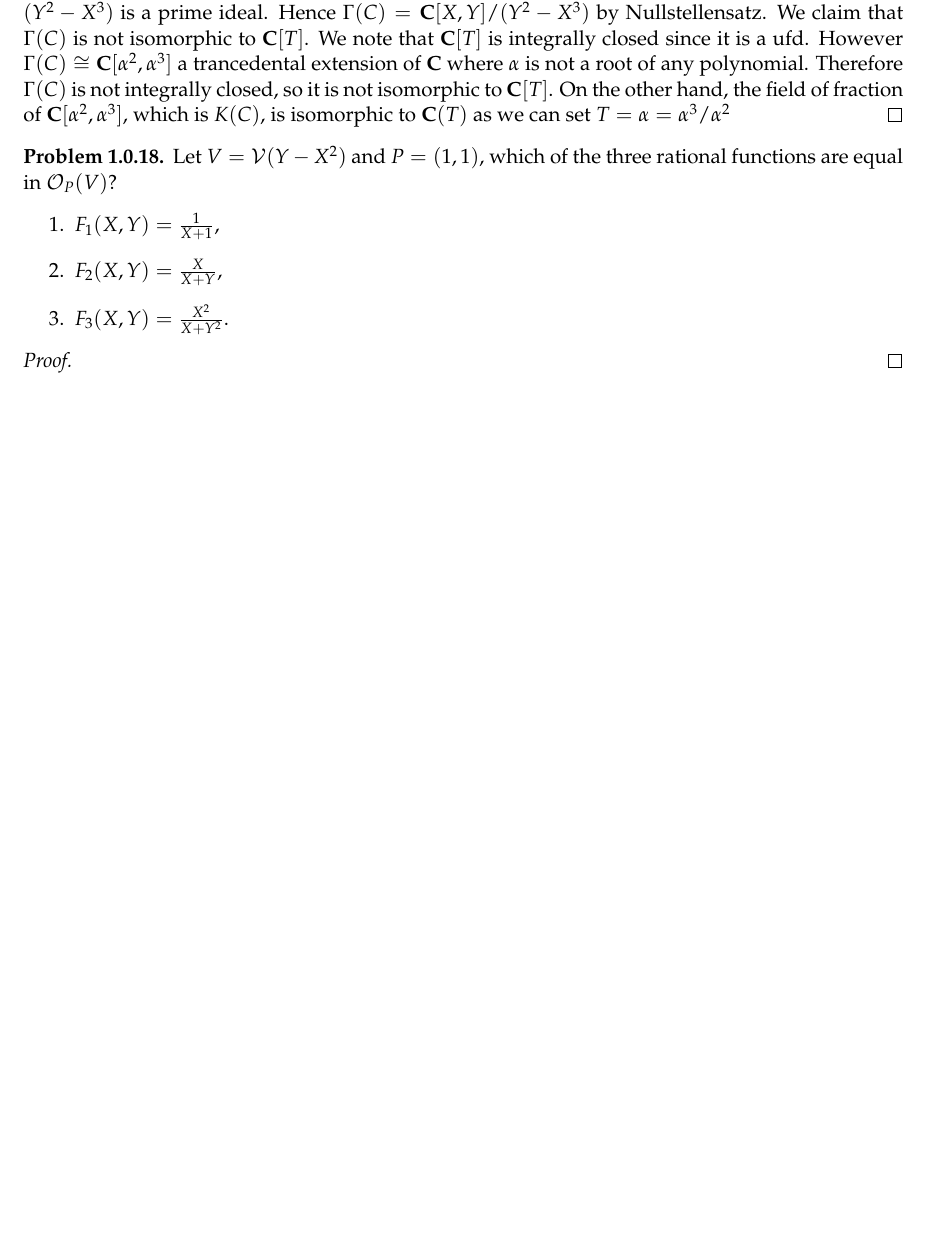
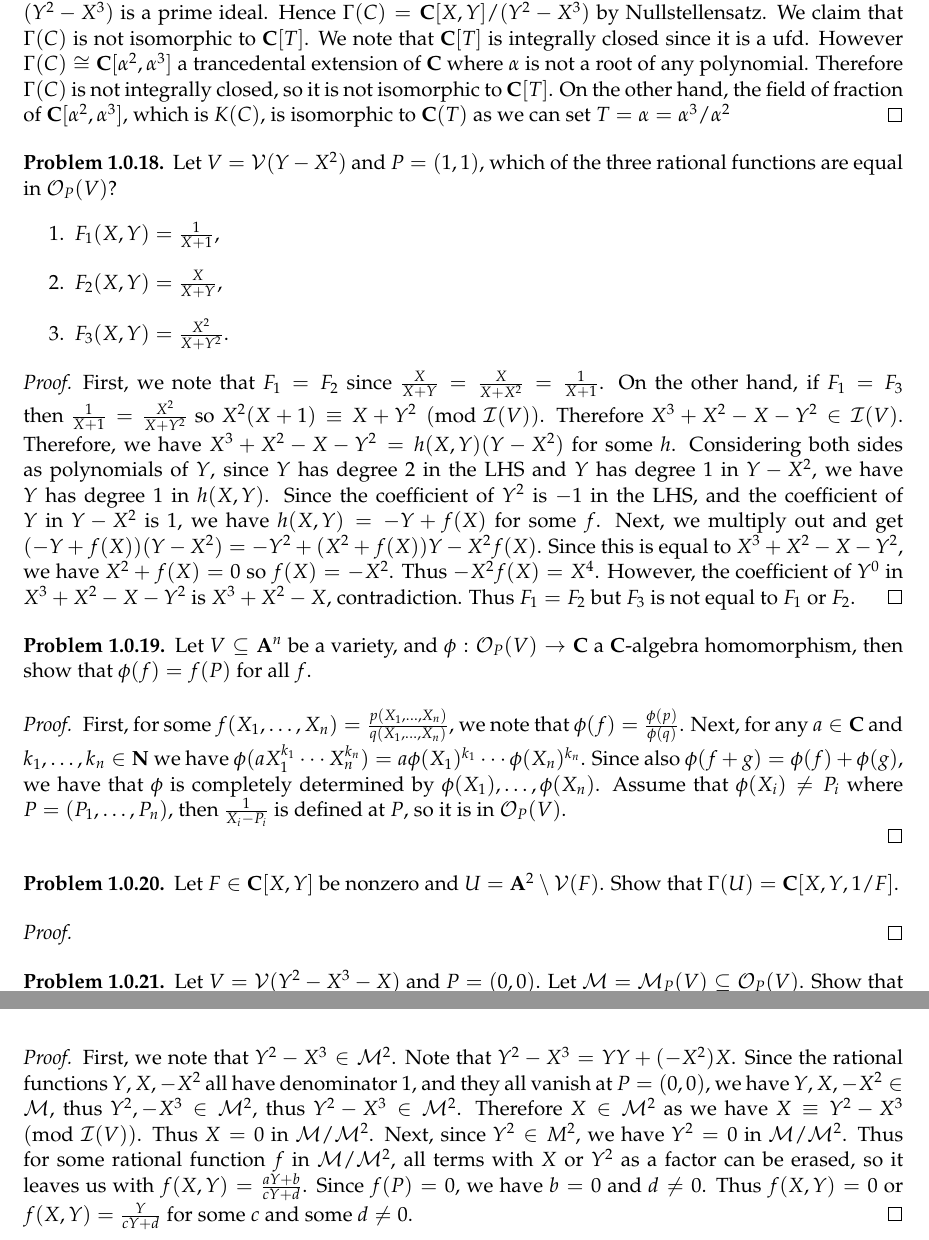
Before and after one commit to yunhaixiang/Project-Sigma-ALG, a LaTeX thesis (Project-Sigma-ALG-Exercise.tex): part of page 10 of 10 before the commit and two parts of pages 10 and 11 of 11 after it, the two joined at a grey line, cut so that both start at the same text, the shorter picture padded with empty space. Compiled offline with pdfLaTeX.

Commit message:
exercises

```diff
--- a/Project-Sigma-ALG-Exercise.tex
+++ b/Project-Sigma-ALG-Exercise.tex
@@ -261,7 +261,26 @@ First, we claim that $(Y^2-X^3)$ is a prime ideal in $\mathbf C[X,Y]$. We claim
 	\item $F_3(X,Y)=\frac{X^2}{X+Y^2}$.
 \end{enumerate}
 \begin{proof}
+First, we note that $F_1=F_2$ since $\frac{X}{X+Y}=\frac{X}{X+X^2}=\frac{1}{X+1}$. On the other hand, if $F_1=F_3$ then $\frac{1}{X+1}= \frac{X^2}{X+Y^2}$ so $X^2(X+1)\equiv X+Y^2\pmod{\mathcal{I}(V)}$. Therefore $X^3+X^2-X-Y^2\in \mathcal{I}(V)$. Therefore, we have $X^3+X^2-X-Y^2=h(X,Y)(Y-X^2)$ for some $h$. Considering both sides as polynomials of $Y$, since $Y$ has degree $2$ in the LHS and $Y$ has degree $1$ in $Y-X^2$, we have $Y$ has degree $1$ in $h(X,Y)$. Since the coefficient of $Y^2$ is $-1$ in the LHS, and the coefficient of $Y$ in $Y-X^2$ is $1$, we have $h(X,Y)=-Y+f(X)$ for some $f$. Next, we multiply out and get $(-Y+f(X))(Y-X^2)=-Y^2+(X^2+f(X))Y-X^2f(X)$. Since this is equal to $X^3+X^2-X-Y^2$, we have $X^2+f(X)=0$ so $f(X)=-X^2$. Thus $-X^2f(X)=X^4$. However, the coefficient of $Y^0$ in $X^3+X^2-X-Y^2$ is $X^3+X^2-X$, contradiction. Thus $F_1=F_2$ but $F_3$ is not equal to $F_1$ or $F_2$.
+\end{proof}
+\end{problem}
+\begin{problem}
+Let $V\subseteq\mathbf A^n$ be a variety, and $\phi:\mathcal{O}_P(V)\rightarrow \mathbf C$ a $\mathbf C$-algebra homomorphism, then show that $\phi(f)=f(P)$ for all $f$.
+\begin{proof}
+First, for some $f(X_1,\dots,X_n)=\frac{p(X_1,\dots,X_n)}{q(X_1,\dots,X_n)}$, we note that $\phi(f)=\frac{\phi(p)}{\phi(q)}$. Next, for any $a\in\mathbf C$ and $k_1,\dots,k_n\in\mathbf N$ we have $\phi(aX_1^{k_1}\cdots X_n^{k_n})=a\phi(X_1)^{k_1}\cdots\phi(X_n)^{k_n}$. Since also $\phi(f+g)=\phi(f)+\phi(g)$, we have that $\phi$ is completely determined by $\phi(X_1),\dots,\phi(X_n)$. Assume that $\phi(X_i)\ne P_i$ where $P=(P_1,\dots,P_n)$, then $\frac{1}{X_i-P_i}$ is defined at $P$, so it is in $\mathcal{O}_P(V)$.
 
 \end{proof}
 \end{problem}
+\begin{problem}
+Let $F\in\mathbf C[X,Y]$ be nonzero and $U=\mathbf A^2\setminus \mathcal{V}(F)$. Show that $\Gamma(U)=\mathbf C[X,Y,1/F]$.
+\begin{proof}
+
+\end{proof}
+\end{problem}
+\begin{problem}
+Let $V=\mathcal{V}(Y^2-X^3-X)$ and $P=(0,0)$. Let $\mathcal M=\mathcal{M}_P(V)\subseteq\mathcal{O}_P(V)$. Show that $\dim_{\mathcal C}\mathcal{M}/\mathcal{M}^2=1$.
+\begin{proof}
+First, we note that $Y^2-X^3\in\mathcal{M}^2$. Note that $Y^2-X^3=YY+(-X^2)X$. Since the rational functions $Y,X,-X^2$ all have denominator $1$, and they all vanish at $P=(0,0)$, we have $Y,X,-X^2\in\mathcal{M}$, thus $Y^2,-X^3\in\mathcal{M}^2$, thus $Y^2-X^3\in\mathcal{M}^2$. Therefore $X\in \mathcal{M}^2$ as we have $X\equiv Y^2-X^3\pmod{\mathcal I(V)}$. Thus $X=0$ in $\mathcal{M}/\mathcal{M}^2$. Next, since $Y^2\in M^2$, we have $Y^2=0$ in $\mathcal{M}/\mathcal{M}^2$.  Thus for some rational function $f$ in $\mathcal{M}/\mathcal{M}^2$, all terms with $X$ or $Y^2$ as a factor can be erased, so it leaves us with $f(X,Y)=\frac{aY+b}{cY+d}$. Since $f(P)=0$, we have $b=0$ and $d\ne 0$. Thus $f(X,Y)=0$ or $f(X,Y)=\frac{Y}{cY+d}$ for some $c$ and some $d\ne 0$.
+\end{proof}
+\end{problem}
 \end{document}
```
Also changed, not shown: Project-Sigma-ALG-Exercise.pdf, 4 other files.
